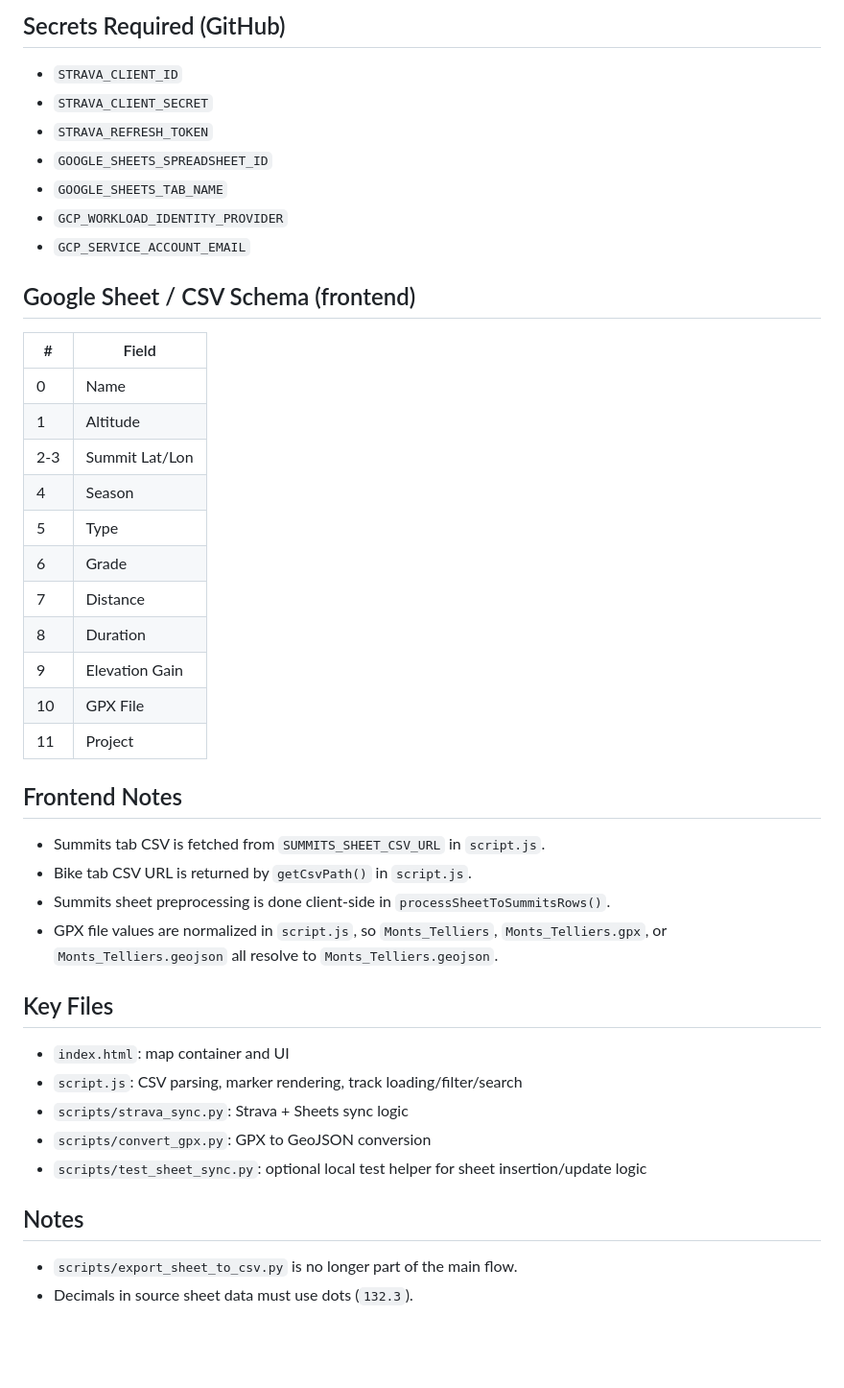
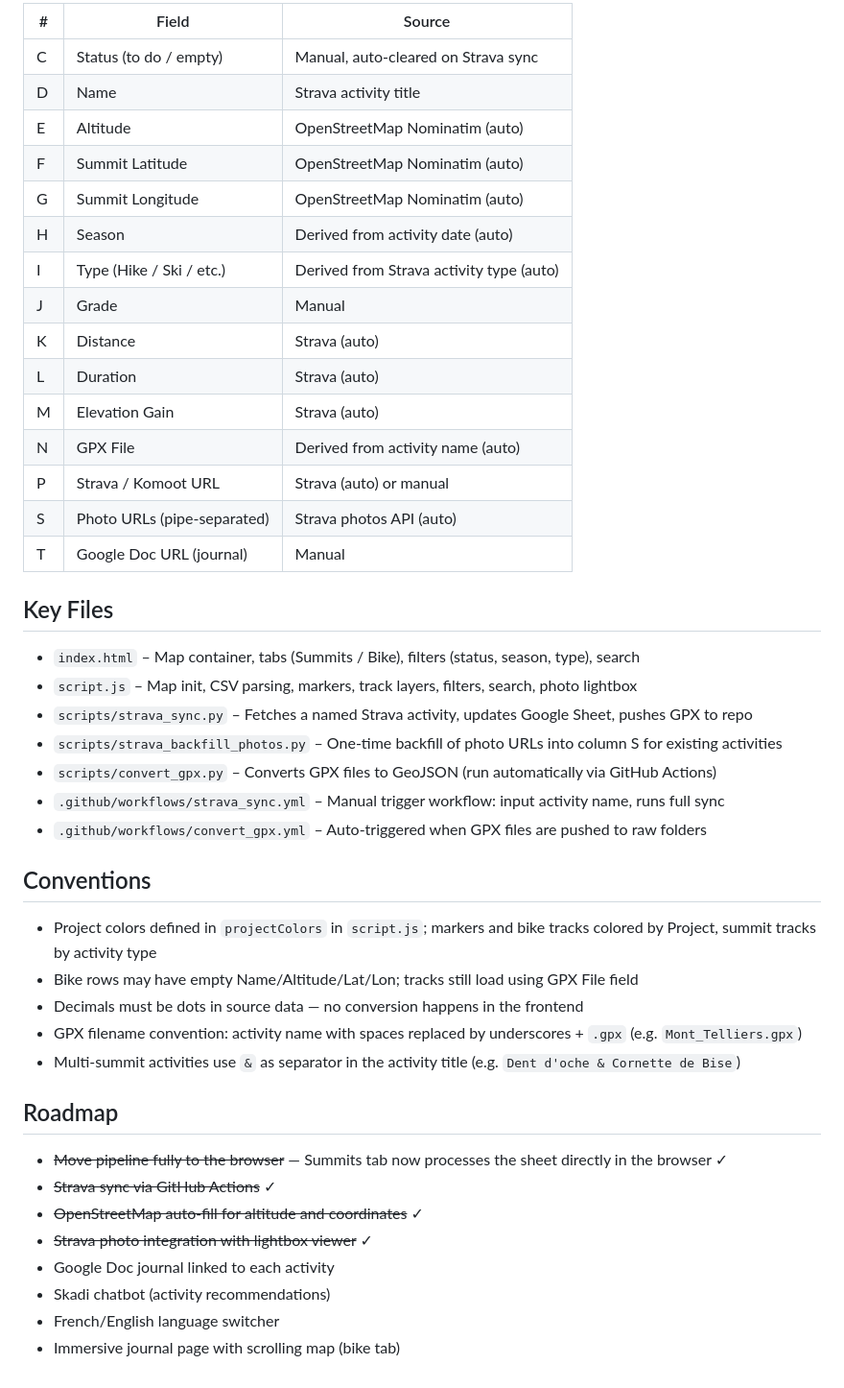
Before and after one commit to CharlesCtno/Skadi, a Markdown page: README.md, the part around one of its changes. Shown at 96% size. Drawn GitHub-style; blank space fills up the shorter version.

Commit message:
Read me and vision

```diff
--- a/README.md
+++ b/README.md
@@ -46,46 +25,47 @@ Static web app to visualize mountain and bike activities on a Leaflet map using
 
-## Secrets Required (GitHub)
-
-- `STRAVA_CLIENT_ID`
-- `STRAVA_CLIENT_SECRET`
-- `STRAVA_REFRESH_TOKEN`
-- `GOOGLE_SHEETS_SPREADSHEET_ID`
-- `GOOGLE_SHEETS_TAB_NAME`
-- `GCP_WORKLOAD_IDENTITY_PROVIDER`
-- `GCP_SERVICE_ACCOUNT_EMAIL`
-
-## Google Sheet / CSV Schema (frontend)
-
-| # | Field |
-|---|-------|
-| 0 | Name |
-| 1 | Altitude |
-| 2-3 | Summit Lat/Lon |
-| 4 | Season |
-| 5 | Type |
-| 6 | Grade |
-| 7 | Distance |
-| 8 | Duration |
-| 9 | Elevation Gain |
-| 10 | GPX File |
-| 11 | Project |
-
-## Frontend Notes
-
-- Summits tab CSV is fetched from `SUMMITS_SHEET_CSV_URL` in `script.js`.
-- Bike tab CSV URL is returned by `getCsvPath()` in `script.js`.
-- Summits sheet preprocessing is done client-side in `processSheetToSummitsRows()`.
-- GPX file values are normalized in `script.js`, so `Monts_Telliers`, `Monts_Telliers.gpx`, or `Monts_Telliers.geojson` all resolve to `Monts_Telliers.geojson`.
+| # | Field | Source |
+|---|-------|--------|
+| C | Status (to do / empty) | Manual, auto-cleared on Strava sync |
+| D | Name | Strava activity title |
+| E | Altitude | OpenStreetMap Nominatim (auto) |
+| F | Summit Latitude | OpenStreetMap Nominatim (auto) |
+| G | Summit Longitude | OpenStreetMap Nominatim (auto) |
+| H | Season | Derived from activity date (auto) |
+| I | Type (Hike / Ski / etc.) | Derived from Strava activity type (auto) |
+| J | Grade | Manual |
+| K | Distance | Strava (auto) |
+| L | Duration | Strava (auto) |
+| M | Elevation Gain | Strava (auto) |
+| N | GPX File | Derived from activity name (auto) |
+| P | Strava / Komoot URL | Strava (auto) or manual |
+| S | Photo URLs (pipe-separated) | Strava photos API (auto) |
+| T | Google Doc URL (journal) | Manual |
 
 ## Key Files
 
-- `index.html`: map container and UI
-- `script.js`: CSV parsing, marker rendering, track loading/filter/search
-- `scripts/strava_sync.py`: Strava + Sheets sync logic
-- `scripts/convert_gpx.py`: GPX to GeoJSON conversion
-- `scripts/test_sheet_sync.py`: optional local test helper for sheet insertion/update logic
+- `index.html` – Map container, tabs (Summits / Bike), filters (status, season, type), search
+- `script.js` – Map init, CSV parsing, markers, track layers, filters, search, photo lightbox
+- `scripts/strava_sync.py` – Fetches a named Strava activity, updates Google Sheet, pushes GPX to repo
+- `scripts/strava_backfill_photos.py` – One-time backfill of photo URLs into column S for existing activities
+- `scripts/convert_gpx.py` – Converts GPX files to GeoJSON (run automatically via GitHub Actions)
+- `.github/workflows/strava_sync.yml` – Manual trigger workflow: input activity name, runs full sync
+- `.github/workflows/convert_gpx.yml` – Auto-triggered when GPX files are pushed to raw folders
 
-## Notes
+## Conventions
 
-- `scripts/export_sheet_to_csv.py` is no longer part of the main flow.
-- Decimals in source sheet data must use dots (`132.3`).
+- Project colors defined in `projectColors` in `script.js`; markers and bike tracks colored by Project, summit tracks by activity type
+- Bike rows may have empty Name/Altitude/Lat/Lon; tracks still load using GPX File field
+- Decimals must be dots in source data — no conversion happens in the frontend
+- GPX filename convention: activity name with spaces replaced by underscores + `.gpx` (e.g. `Mont_Telliers.gpx`)
+- Multi-summit activities use `&` as separator in the activity title (e.g. `Dent d'oche & Cornette de Bise`)
+
+## Roadmap
+
+- ~~Move pipeline fully to the browser~~ — Summits tab now processes the sheet directly in the browser ✓
+- ~~Strava sync via GitHub Actions~~ ✓
+- ~~OpenStreetMap auto-fill for altitude and coordinates~~ ✓
+- ~~Strava photo integration with lightbox viewer~~ ✓
+- Google Doc journal linked to each activity
+- Skadi chatbot (activity recommendations)
+- French/English language switcher
+- Immersive journal page with scrolling map (bike tab)
```
Also changed, not shown: other parts of README.md (+11 -32 lines), VISION.md (+0 -1 lines).
